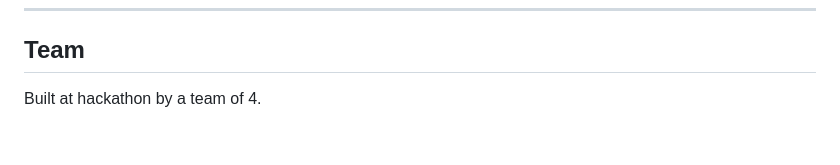
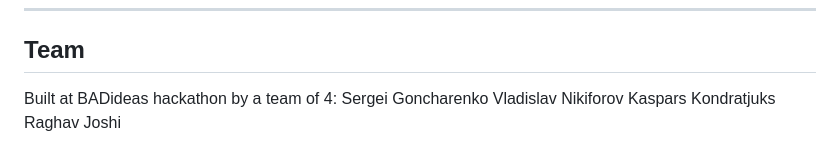
Before and after one commit to VladislavNikiforov/real-estate-voice-operator, a Markdown page: README.md, the part around the change. Rendered like a GitHub page.

Commit message:
readme changed
added participants

```diff
--- a/README.md
+++ b/README.md
@@ -193,4 +193,8 @@ The dashboard at `/dashboard` shows real-time pipeline execution during voice ca
 
 ## Team
 
-Built at hackathon by a team of 4.
+Built at BADideas hackathon by a team of 4:
+Sergei Goncharenko
+Vladislav Nikiforov
+Kaspars Kondratjuks
+Raghav Joshi
```
